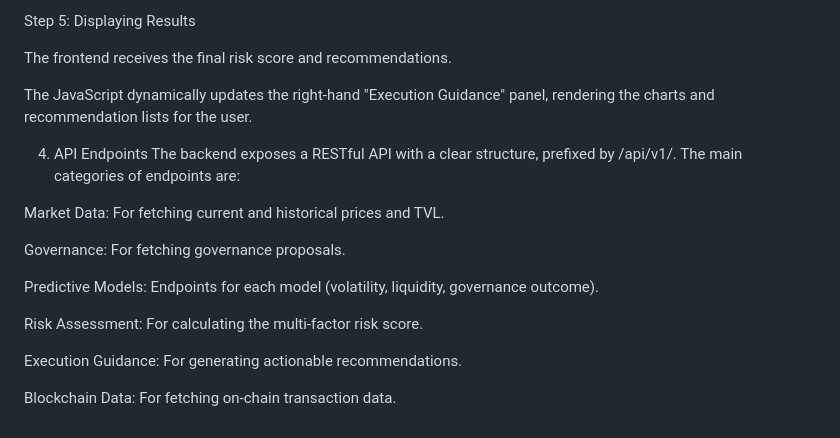
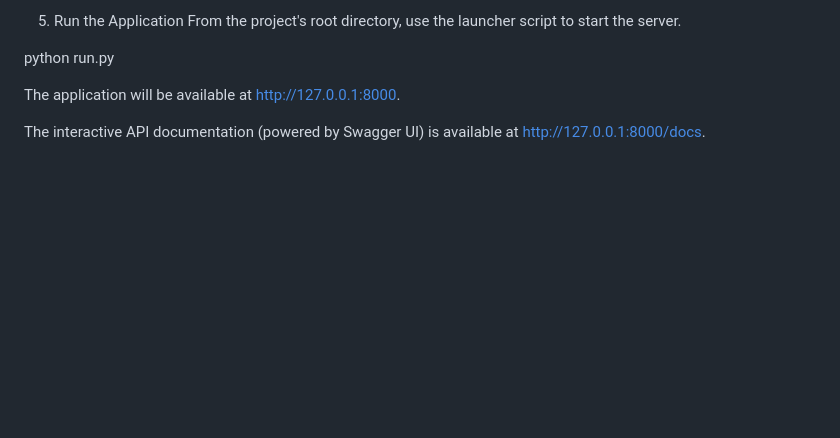
Before and after one commit to kunal2504java/GoQuant_Assignment, a Markdown page: README.md, the part around the change printed below. Rendered like a GitHub page; blank space fills up the shorter version.

```diff
--- a/README.md
+++ b/README.md
@@ -78,21 +90,9 @@ Once the initial analyses are complete, the frontend makes two final API calls,
 
-Step 5: Displaying Results
+5. Run the Application
+From the project's root directory, use the launcher script to start the server.
 
-The frontend receives the final risk score and recommendations.
+python run.py
 
-The JavaScript dynamically updates the right-hand "Execution Guidance" panel, rendering the charts and recommendation lists for the user.
+The application will be available at http://127.0.0.1:8000.
 
-4. API Endpoints
-The backend exposes a RESTful API with a clear structure, prefixed by /api/v1/. The main categories of endpoints are:
-
-Market Data: For fetching current and historical prices and TVL.
-
-Governance: For fetching governance proposals.
-
-Predictive Models: Endpoints for each model (volatility, liquidity, governance outcome).
-
-Risk Assessment: For calculating the multi-factor risk score.
-
-Execution Guidance: For generating actionable recommendations.
-
-Blockchain Data: For fetching on-chain transaction data.
+The interactive API documentation (powered by Swagger UI) is available at http://127.0.0.1:8000/docs.
```
Also changed, not shown: other parts of README.md (+53 -41 lines).
